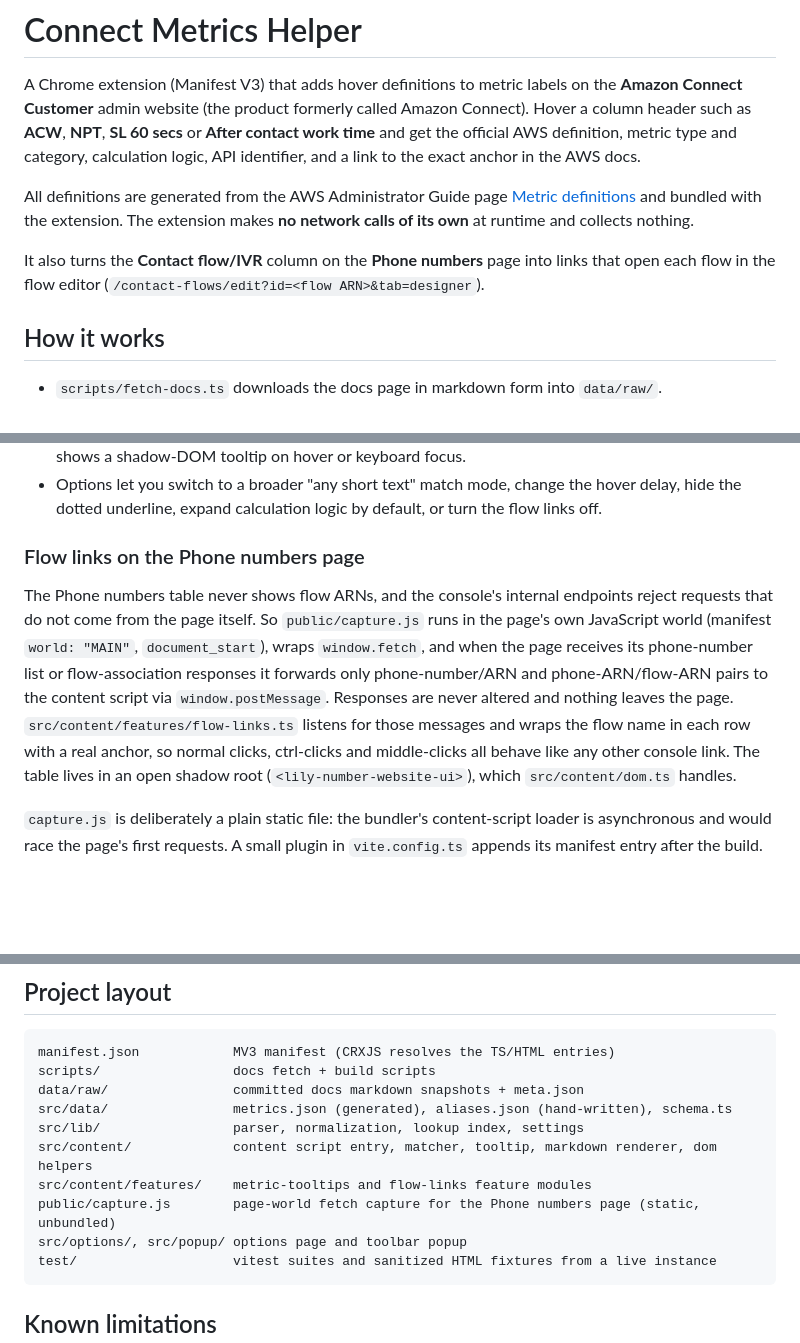
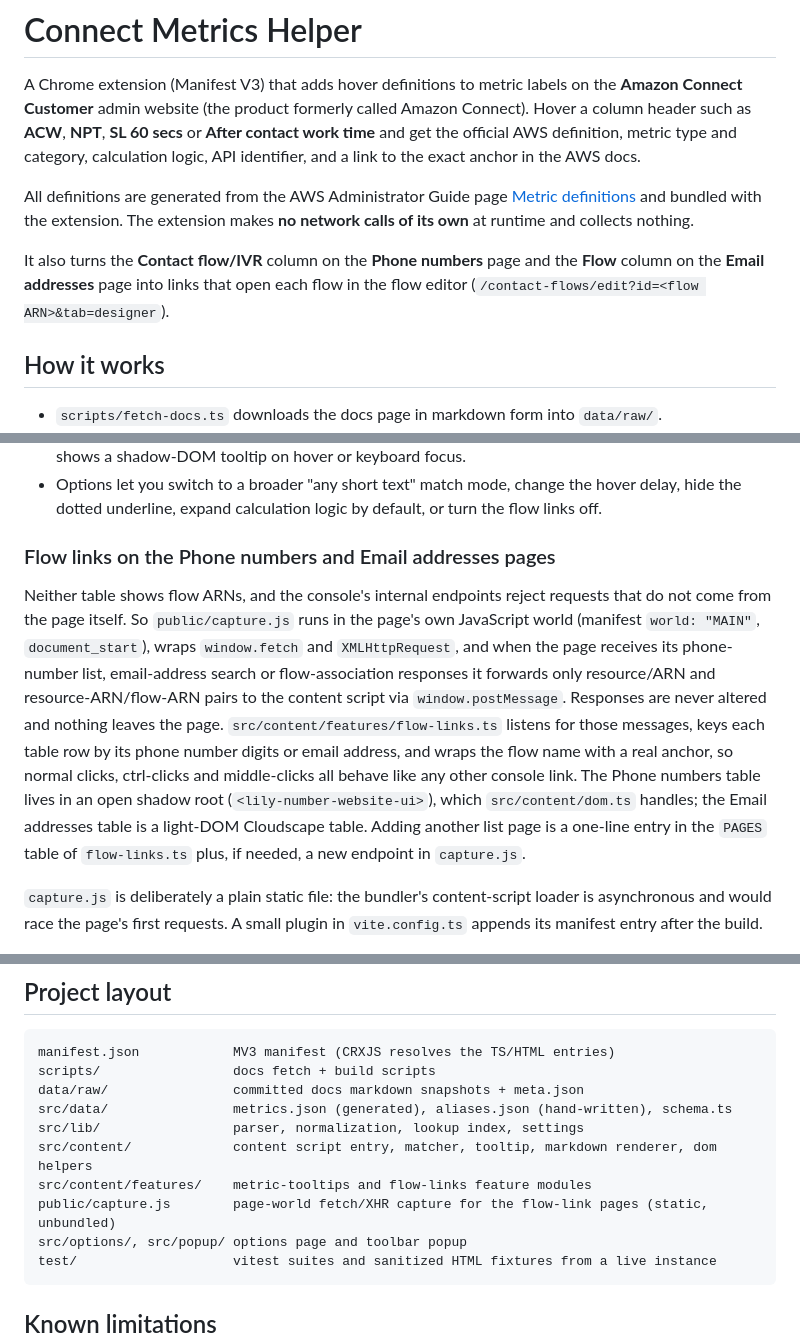
Before and after one commit to jspronk/connect-paperclip, a Markdown page: README.md, 3 parts joined by grey strips. Drawn GitHub-style; blank space fills up the shorter version.

Commit message:
Document email address flow links
Co-Authored-By: Claude Fable 5.1 <noreply@anthropic.com>

````diff
--- a/README.md
+++ b/README.md
@@ -11,8 +11,9 @@ All definitions are generated from the AWS Administrator Guide page
 and bundled with the extension. The extension makes **no network calls of its own** at runtime and
 collects nothing.
 
-It also turns the **Contact flow/IVR** column on the **Phone numbers** page into links that open each
-flow in the flow editor (`/contact-flows/edit?id=<flow ARN>&tab=designer`).
+It also turns the **Contact flow/IVR** column on the **Phone numbers** page and the **Flow** column
+on the **Email addresses** page into links that open each flow in the flow editor
+(`/contact-flows/edit?id=<flow ARN>&tab=designer`).
 
 ## How it works
 
@@ -27,17 +28,20 @@ flow in the flow editor (`/contact-flows/edit?id=<flow ARN>&tab=designer`).
 - Options let you switch to a broader "any short text" match mode, change the hover delay,
   hide the dotted underline, expand calculation logic by default, or turn the flow links off.
 
-### Flow links on the Phone numbers page
+### Flow links on the Phone numbers and Email addresses pages
 
-The Phone numbers table never shows flow ARNs, and the console's internal endpoints reject
-requests that do not come from the page itself. So `public/capture.js` runs in the page's own
-JavaScript world (manifest `world: "MAIN"`, `document_start`), wraps `window.fetch`, and when the
-page receives its phone-number list or flow-association responses it forwards only
-phone-number/ARN and phone-ARN/flow-ARN pairs to the content script via `window.postMessage`.
-Responses are never altered and nothing leaves the page. `src/content/features/flow-links.ts`
-listens for those messages and wraps the flow name in each row with a real anchor, so normal
-clicks, ctrl-clicks and middle-clicks all behave like any other console link. The table lives in
-an open shadow root (`<lily-number-website-ui>`), which `src/content/dom.ts` handles.
+Neither table shows flow ARNs, and the console's internal endpoints reject requests that do not
+come from the page itself. So `public/capture.js` runs in the page's own JavaScript world
+(manifest `world: "MAIN"`, `document_start`), wraps `window.fetch` and `XMLHttpRequest`, and when
+the page receives its phone-number list, email-address search or flow-association responses it
+forwards only resource/ARN and resource-ARN/flow-ARN pairs to the content script via
+`window.postMessage`. Responses are never altered and nothing leaves the page.
+`src/content/features/flow-links.ts` listens for those messages, keys each table row by its phone
+number digits or email address, and wraps the flow name with a real anchor, so normal clicks,
+ctrl-clicks and middle-clicks all behave like any other console link. The Phone numbers table
+lives in an open shadow root (`<lily-number-website-ui>`), which `src/content/dom.ts` handles; the
+Email addresses table is a light-DOM Cloudscape table. Adding another list page is a one-line
+entry in the `PAGES` table of `flow-links.ts` plus, if needed, a new endpoint in `capture.js`.
 
 `capture.js` is deliberately a plain static file: the bundler's content-script loader is
 asynchronous and would race the page's first requests. A small plugin in `vite.config.ts` appends
@@ -79,7 +83,7 @@ src/data/                metrics.json (generated), aliases.json (hand-written),
 src/lib/                 parser, normalization, lookup index, settings
 src/content/             content script entry, matcher, tooltip, markdown renderer, dom helpers
 src/content/features/    metric-tooltips and flow-links feature modules
-public/capture.js        page-world fetch capture for the Phone numbers page (static, unbundled)
+public/capture.js        page-world fetch/XHR capture for the flow-link pages (static, unbundled)
 src/options/, src/popup/ options page and toolbar popup
 test/                    vitest suites and sanitized HTML fixtures from a live instance
 ```
````
